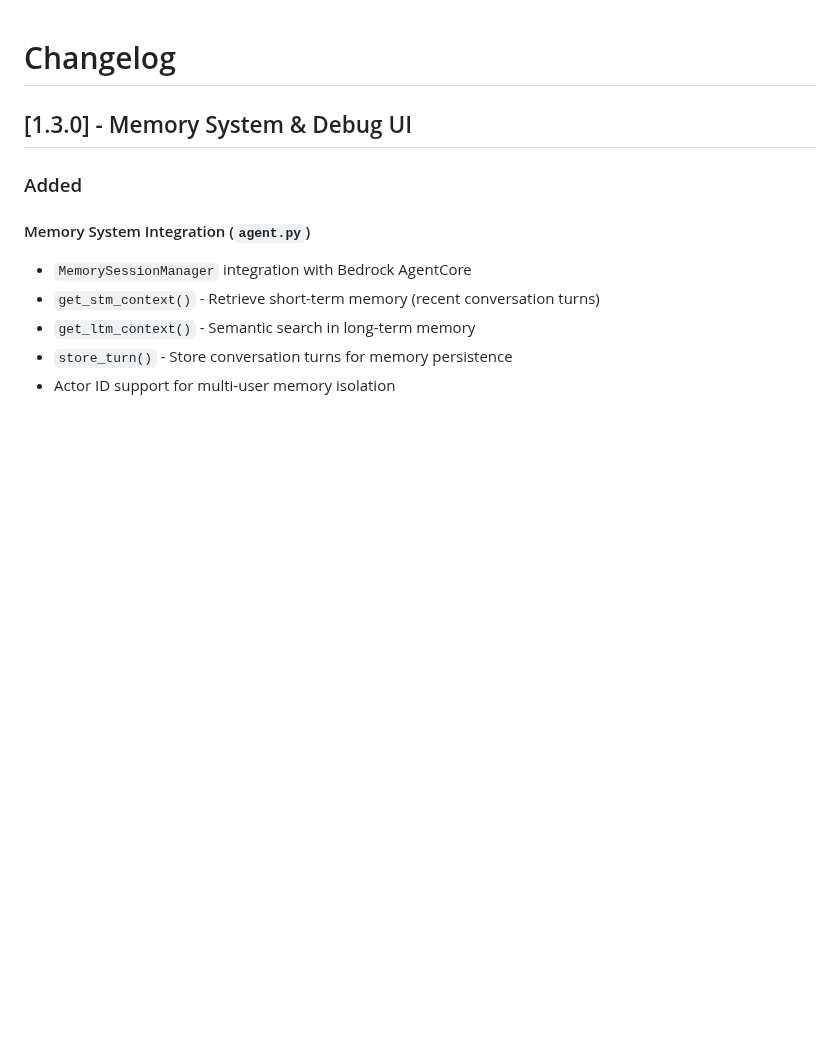
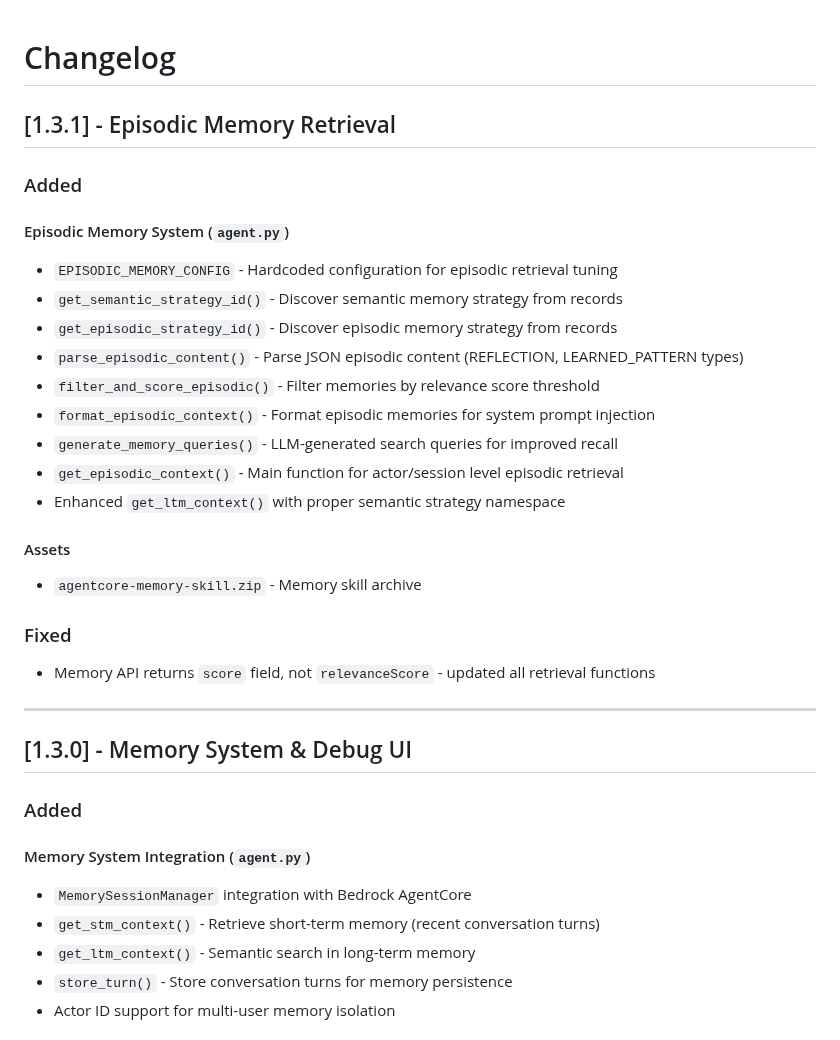
Before and after one commit to talchaimdamri/agentcore-demo, a Markdown page: CHANGELOG.md, the part around the change. GitHub-like rendering; blank space fills up the shorter version.

Commit message:
docs: Update CHANGELOG for v1.3.1 episodic memory
🤖 Generated with [Claude Code](https://claude.com/claude-code)

Co-Authored-By: Claude Opus 4.5 <noreply@anthropic.com>

```diff
--- a/CHANGELOG.md
+++ b/CHANGELOG.md
@@ -1,4 +1,27 @@
 # Changelog
+
+## [1.3.1] - Episodic Memory Retrieval
+
+### Added
+
+#### Episodic Memory System (`agent.py`)
+- `EPISODIC_MEMORY_CONFIG` - Hardcoded configuration for episodic retrieval tuning
+- `get_semantic_strategy_id()` - Discover semantic memory strategy from records
+- `get_episodic_strategy_id()` - Discover episodic memory strategy from records
+- `parse_episodic_content()` - Parse JSON episodic content (REFLECTION, LEARNED_PATTERN types)
+- `filter_and_score_episodic()` - Filter memories by relevance score threshold
+- `format_episodic_context()` - Format episodic memories for system prompt injection
+- `generate_memory_queries()` - LLM-generated search queries for improved recall
+- `get_episodic_context()` - Main function for actor/session level episodic retrieval
+- Enhanced `get_ltm_context()` with proper semantic strategy namespace
+
+#### Assets
+- `agentcore-memory-skill.zip` - Memory skill archive
+
+### Fixed
+- Memory API returns `score` field, not `relevanceScore` - updated all retrieval functions
+
+---
 
 ## [1.3.0] - Memory System & Debug UI
 
```
